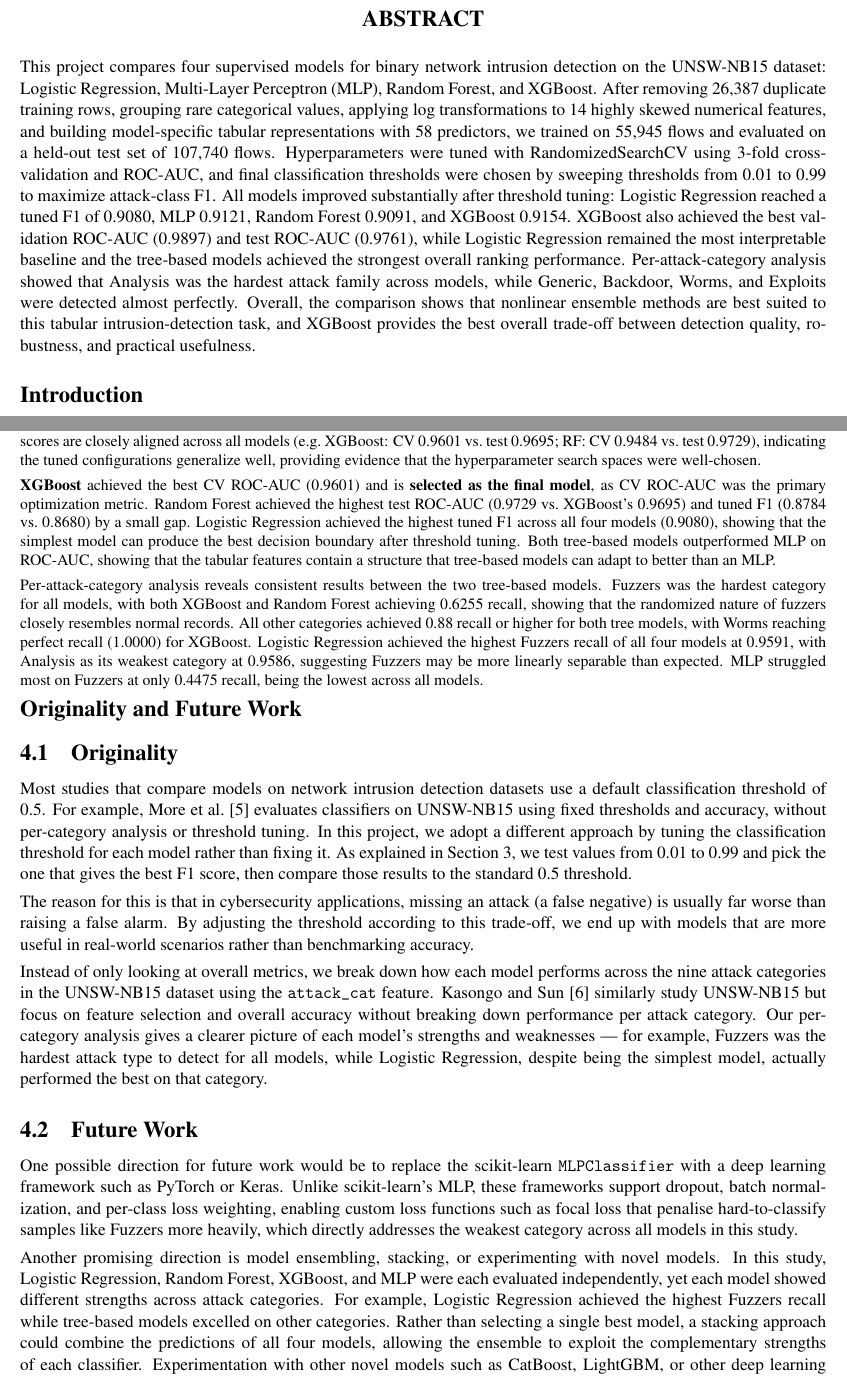
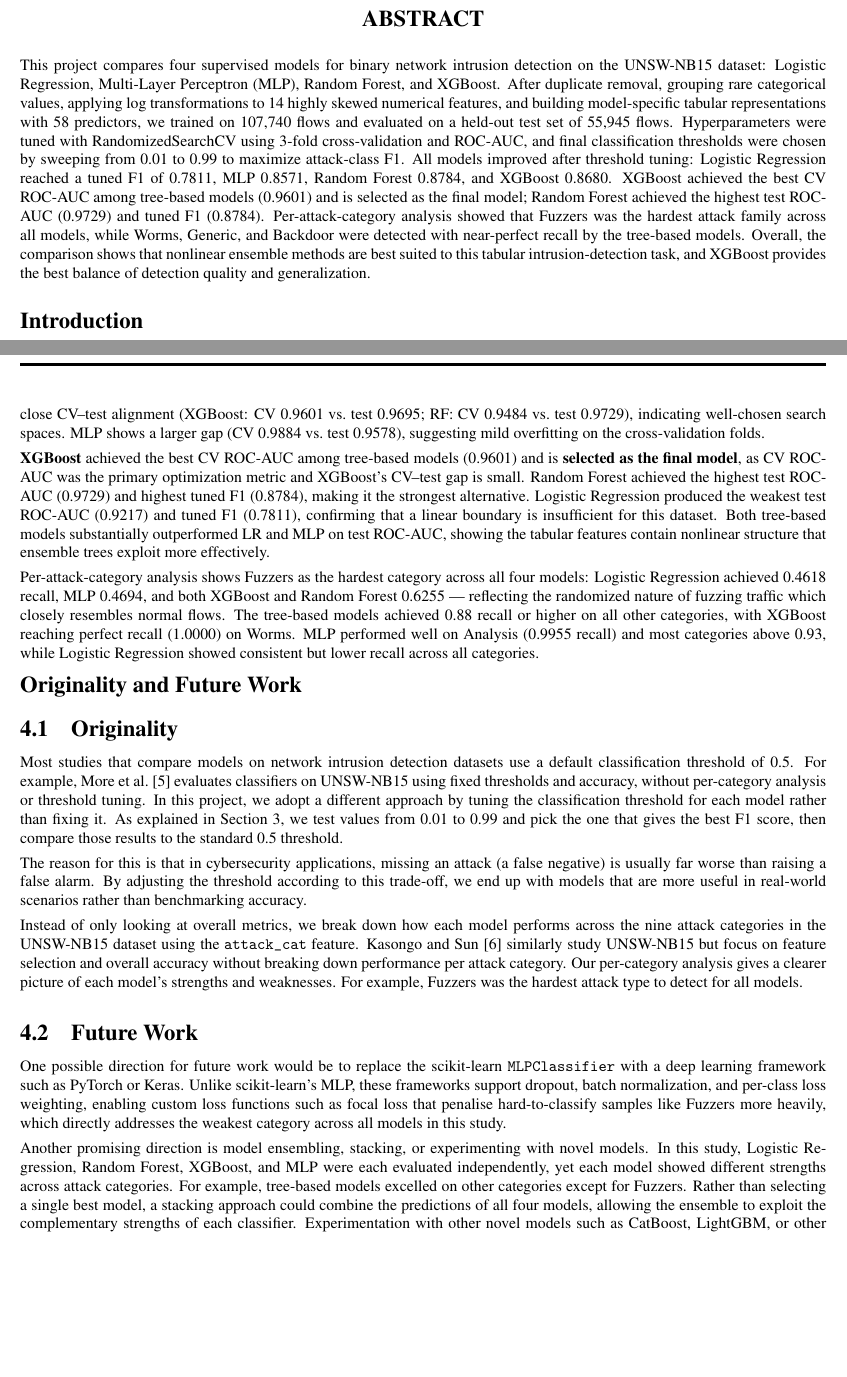
Before and after one commit to joshuacris/ml-network-intrusion, a LaTeX document (final_report_project/main.tex, which reads final_report_project/Ch3-Model-Comparison/Ch3-Model-Comparison.tex, final_report_project/Ch4-Originality-Future-Work/Ch4-Originality-Future-Work.tex, final_report_project/Title/Abstract.tex): two parts of pages 3 and 7 of 14 before the commit and two parts of pages 3 and 7 of 13 after it, joined at a grey line, cut so that both start at the same text, the shorter picture padded with empty space. Compiled offline with pdfLaTeX.

Commit message:
feat: report consolidation + rf py

```diff
--- a/final_report_project/Ch3-Model-Comparison/Ch3-Model-Comparison.tex
+++ b/final_report_project/Ch3-Model-Comparison/Ch3-Model-Comparison.tex
@@ -81,4 +81,3 @@ raw \texttt{attack\_cat} labels to find out which attack category models struggl
         \toprule
         Model & CV ROC-AUC & Test ROC-AUC & Default F1 & Best Threshold & Tuned F1 & Takeaway \\
         \midrule
-        Logistic Regression & 0.9435 & 0.9586 & 0.7899 & 0.05 & 0.9080 & Most interpretable; highest tuned F1 across all models. Highest Fuzzers recall (0.9591). \\
@@ -95,4 +92,0 @@ from 0.8062 to 0.8784, XGBoost from 0.8175 to 0.8680, and MLP from 0.8067 to
-0.8425. This confirms that threshold tuning produces meaningfully better
-operating points for all models. The CV and test ROC-AUC scores are closely
-aligned across all models (e.g.\ XGBoost: CV 0.9601 vs.\ test 0.9695; RF: CV
-0.9484 vs.\ test 0.9729), indicating the tuned configurations generalize well, providing evidence that the hyperparameter search spaces were well-chosen.
@@ -99,23 +96,26 @@ aligned across all models (e.g.\ XGBoost: CV 0.9601 vs.\ test 0.9695; RF: CV
+operating points for all models. The tree-based models show close CV--test
+alignment (XGBoost: CV 0.9601 vs.\ test 0.9695; RF: CV 0.9484 vs.\ test
+0.9729), indicating well-chosen search spaces. MLP shows a larger gap (CV
+0.9884 vs.\ test 0.9578), suggesting mild overfitting on the cross-validation
+folds.
 
-\textbf{XGBoost} achieved the best CV ROC-AUC (0.9601) and is \textbf{selected as the final
-model}, as CV ROC-AUC was the primary optimization metric. Random Forest
-achieved the highest test ROC-AUC (0.9729 vs.\ XGBoost's 0.9695) and tuned F1
-(0.8784 vs.\ 0.8680) by a small gap. Logistic Regression
-achieved the highest tuned F1 across all four models (0.9080), showing
-that the simplest model can produce the best decision boundary after
-threshold tuning. Both tree-based models outperformed MLP on
-ROC-AUC, showing that the tabular features contain a
-structure that tree-based models can adapt to better than an MLP.
+\textbf{XGBoost} achieved the best CV ROC-AUC among tree-based models (0.9601)
+and is \textbf{selected as the final model}, as CV ROC-AUC was the primary
+optimization metric and XGBoost's CV--test gap is small. Random Forest achieved
+the highest test ROC-AUC (0.9729) and highest tuned F1 (0.8784), making it the
+strongest alternative. Logistic Regression produced the weakest test ROC-AUC
+(0.9217) and tuned F1 (0.7811), confirming that a linear boundary is
+insufficient for this dataset. Both tree-based models substantially outperformed
+LR and MLP on test ROC-AUC, showing the tabular features contain nonlinear
+structure that ensemble trees exploit more effectively.
 
-Per-attack-category analysis reveals consistent results between the two
-tree-based models. Fuzzers was the hardest category for all models, with both
-XGBoost and Random Forest achieving 0.6255 recall, showing that the
-randomized nature of fuzzers closely resembles normal records.
-All other categories achieved 0.88 recall or higher for both tree models, with
-Worms reaching perfect recall (1.0000) for XGBoost. Logistic Regression
-achieved the highest Fuzzers recall of all four models at 0.9591, with
-Analysis as its weakest category at 0.9586, suggesting Fuzzers may be
-more linearly separable than expected. MLP struggled most on Fuzzers at only
-0.4475 recall, being the lowest across all models.
+Per-attack-category analysis shows Fuzzers as the hardest category across all
+four models: Logistic Regression achieved 0.4618 recall, MLP 0.4694, and both
+XGBoost and Random Forest 0.6255 --- reflecting the randomized nature of fuzzing
+traffic which closely resembles normal flows. The tree-based models achieved
+0.88 recall or higher on all other categories, with XGBoost reaching perfect
+recall (1.0000) on Worms. MLP performed well on Analysis (0.9955 recall) and
+most categories above 0.93, while Logistic Regression showed consistent but
+lower recall across all categories.
 
 \end{spacing}
--- a/final_report_project/Ch4-Originality-Future-Work/Ch4-Originality-Future-Work.tex
+++ b/final_report_project/Ch4-Originality-Future-Work/Ch4-Originality-Future-Work.tex
@@ -10,8 +11,7 @@ In this project, we adopt a different approach by tuning the classification thre
 The reason for this is that in cybersecurity applications, missing an attack (a false negative) is usually far worse than raising a false
 alarm. By adjusting the threshold according to this trade-off, we end up with models that are more useful in real-world scenarios rather than benchmarking accuracy.
 
-Instead of only looking at overall metrics, we break down how each model
-performs across the nine attack categories in the UNSW-NB15 dataset using the \texttt{attack\_cat} feature. Kasongo and Sun \cite{kasongo_sun_unsw} similarly study UNSW-NB15 but focus on feature selection and overall accuracy without breaking down performance per attack category. Our per-category analysis gives a clearer picture of each model's strengths and weaknesses — for example, Fuzzers was the hardest attack type to detect for all models, while Logistic Regression, despite being the simplest model, actually performed the best on that category.
+Instead of only looking at overall metrics, we break down how each model performs across the nine attack categories in the UNSW-NB15 dataset using the \texttt{attack\_cat} feature. Kasongo and Sun \cite{kasongo_sun_unsw} similarly study UNSW-NB15 but focus on feature selection and overall accuracy without breaking down performance per attack category. Our per-category analysis gives a clearer picture of each model's strengths and weaknesses. For example, Fuzzers was the hardest attack type to detect for all models.
 
 \section{Future Work}
 
@@ -21,8 +21,7 @@ per-class loss weighting, enabling custom loss functions such as focal loss that
 more heavily, which directly addresses the weakest category across all models in this study.
 
 Another promising direction is model ensembling, stacking, or experimenting with novel models. In this study, Logistic Regression, Random Forest, XGBoost, and MLP were
-each evaluated independently, yet each model showed different strengths across attack categories. For example, Logistic Regression
-achieved the highest Fuzzers recall while tree-based models excelled on other categories. Rather than selecting a single best model,
+each evaluated independently, yet each model showed different strengths across attack categories. For example, tree-based models excelled on other categories except for Fuzzers. Rather than selecting a single best model,
 a stacking approach could combine the predictions of all four models, allowing the ensemble to exploit the
 complementary strengths of each classifier. Experimentation with other novel models such as CatBoost, LightGBM, or other deep learning architecture
 may result in an improvement in performance metrics.
--- a/final_report_project/Title/Abstract.tex
+++ b/final_report_project/Title/Abstract.tex
@@ -1,30 +1,28 @@
 \begin{center}
 {\Large \textbf{ABSTRACT}}
 \end{center}
-
+\small
 \begin{spacing}{1.0}
 
 This project compares four supervised models for binary network intrusion
 detection on the UNSW-NB15 dataset: Logistic Regression, Multi-Layer
-Perceptron (MLP), Random Forest, and XGBoost. After removing 26{,}387
-duplicate training rows, grouping rare categorical values, applying log
-transformations to 14 highly skewed numerical features, and building
-model-specific tabular representations with 58 predictors, we trained on
-55{,}945 flows and evaluated on a held-out test set of 107{,}740 flows.
-Hyperparameters were tuned with RandomizedSearchCV using 3-fold
-cross-validation and ROC-AUC, and final classification thresholds were chosen
-by sweeping thresholds from 0.01 to 0.99 to maximize attack-class F1. All
-models improved substantially after threshold tuning: Logistic Regression
-reached a tuned F1 of 0.9080, MLP 0.9121, Random Forest 0.9091, and XGBoost
-0.9154. XGBoost also achieved the best validation ROC-AUC (0.9897) and test
-ROC-AUC (0.9761), while Logistic Regression remained the most interpretable
-baseline and the tree-based models achieved the strongest overall ranking
-performance. Per-attack-category analysis showed that Analysis was the hardest
-attack family across models, while Generic, Backdoor, Worms, and Exploits were
-detected almost perfectly. Overall, the comparison shows that nonlinear
-ensemble methods are best suited to this tabular intrusion-detection task, and
-XGBoost provides the best overall trade-off between detection quality,
-robustness, and practical usefulness.
+Perceptron (MLP), Random Forest, and XGBoost. After duplicate removal,
+grouping rare categorical values, applying log transformations to 14 highly
+skewed numerical features, and building model-specific tabular representations
+with 58 predictors, we trained on 107{,}740 flows and evaluated on a held-out
+test set of 55{,}945 flows. Hyperparameters were tuned with RandomizedSearchCV
+using 3-fold cross-validation and ROC-AUC, and final classification thresholds
+were chosen by sweeping from 0.01 to 0.99 to maximize attack-class F1. All
+models improved after threshold tuning: Logistic Regression reached a tuned F1
+of 0.7811, MLP 0.8571, Random Forest 0.8784, and XGBoost 0.8680. XGBoost
+achieved the best CV ROC-AUC among tree-based models (0.9601) and is selected
+as the final model; Random Forest achieved the highest test ROC-AUC (0.9729)
+and tuned F1 (0.8784). Per-attack-category analysis showed that Fuzzers was
+the hardest attack family across all models, while Worms, Generic, and Backdoor
+were detected with near-perfect recall by the tree-based models. Overall, the
+comparison shows that nonlinear ensemble methods are best suited to this tabular
+intrusion-detection task, and XGBoost provides the best balance of detection
+quality and generalization.
 \end{spacing}
 
 \vspace{1em}
```
Also changed, not shown: final_report_project/Ch1-Introduction/Ch1-Introduction.tex (+1 -0 lines), final_report_project/Ch2-Data/Ch2-Data.tex (+1 -0 lines), final_report_project/Ch6-Appendix/Ch6-Appendix.tex (+1 -0 lines), final_report_project/Ch3-Model-Comparison/Ch3-Model-Comparison.tex (12 more changed lines), final_report_project/Ch4-Originality-Future-Work/Ch4-Originality-Future-Work.tex (1 more changed lines).
